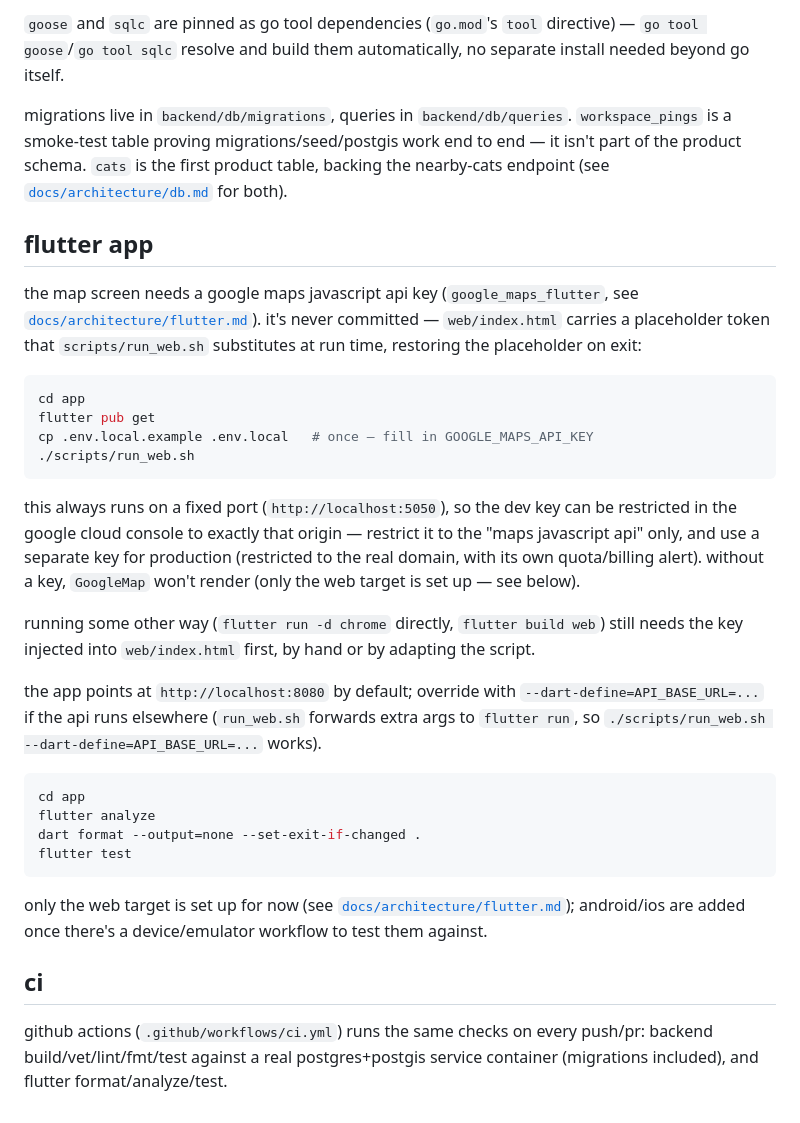
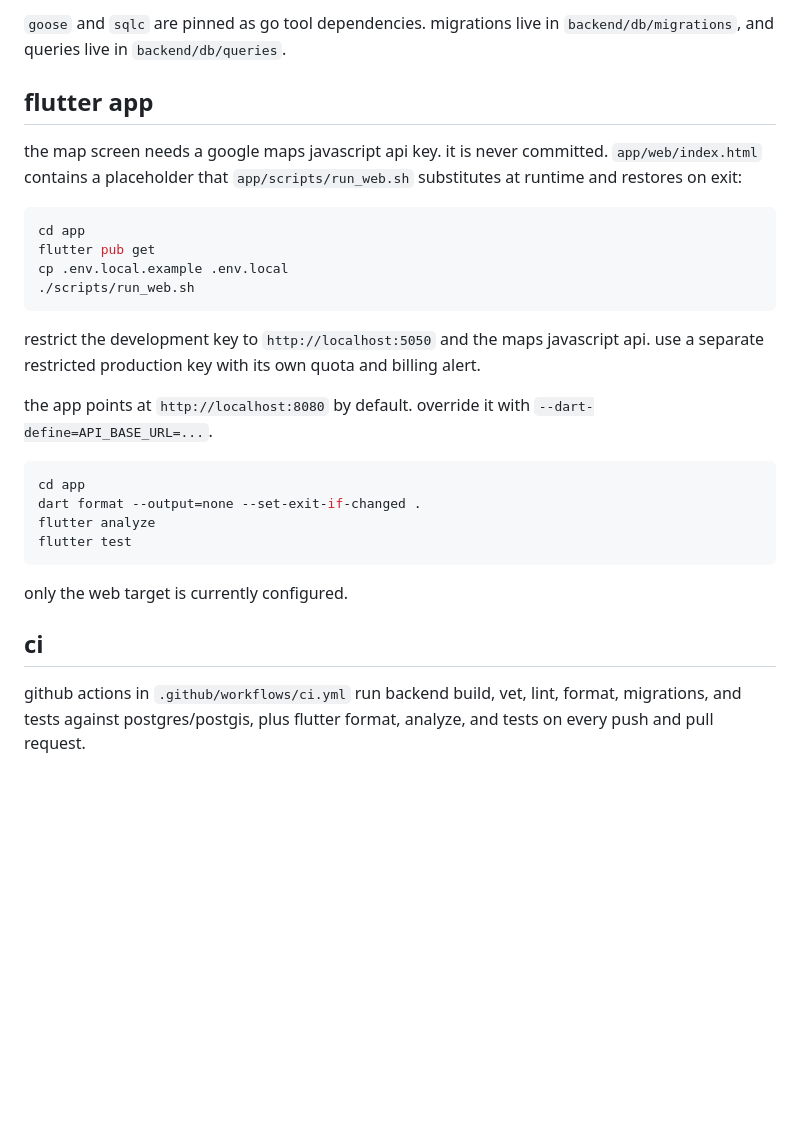
Before and after one commit to tekiristanbul/tekir, a Markdown page: README.md, the part around one of its changes. GitHub-like rendering; blank space fills up the shorter version.

````diff
--- a/README.md
+++ b/README.md
@@ -63,35 +79,31 @@ make sqlc            # regenerate query code after editing db/queries/*.sql
 ```
 
-`goose` and `sqlc` are pinned as go tool dependencies (`go.mod`'s `tool` directive) — `go tool goose`/`go tool sqlc` resolve and build them automatically, no separate install needed beyond go itself.
-
-migrations live in `backend/db/migrations`, queries in `backend/db/queries`. `workspace_pings` is a smoke-test table proving migrations/seed/postgis work end to end — it isn't part of the product schema. `cats` is the first product table, backing the nearby-cats endpoint (see [`docs/architecture/db.md`](docs/architecture/db.md) for both).
+`goose` and `sqlc` are pinned as go tool dependencies. migrations live in `backend/db/migrations`, and queries live in `backend/db/queries`.
 
 ## flutter app
 
-the map screen needs a google maps javascript api key (`google_maps_flutter`, see [`docs/architecture/flutter.md`](docs/architecture/flutter.md)). it's never committed — `web/index.html` carries a placeholder token that `scripts/run_web.sh` substitutes at run time, restoring the placeholder on exit:
+the map screen needs a google maps javascript api key. it is never committed. `app/web/index.html` contains a placeholder that `app/scripts/run_web.sh` substitutes at runtime and restores on exit:
 
 ```bash
 cd app
 flutter pub get
-cp .env.local.example .env.local   # once — fill in GOOGLE_MAPS_API_KEY
+cp .env.local.example .env.local
 ./scripts/run_web.sh
 ```
 
-this always runs on a fixed port (`http://localhost:5050`), so the dev key can be restricted in the google cloud console to exactly that origin — restrict it to the "maps javascript api" only, and use a separate key for production (restricted to the real domain, with its own quota/billing alert). without a key, `GoogleMap` won't render (only the web target is set up — see below).
+restrict the development key to `http://localhost:5050` and the maps javascript api. use a separate restricted production key with its own quota and billing alert.
 
-running some other way (`flutter run -d chrome` directly, `flutter build web`) still needs the key injected into `web/index.html` first, by hand or by adapting the script.
-
-the app points at `http://localhost:8080` by default; override with `--dart-define=API_BASE_URL=...` if the api runs elsewhere (`run_web.sh` forwards extra args to `flutter run`, so `./scripts/run_web.sh --dart-define=API_BASE_URL=...` works).
+the app points at `http://localhost:8080` by default. override it with `--dart-define=API_BASE_URL=...`.
 
 ```bash
 cd app
+dart format --output=none --set-exit-if-changed .
 flutter analyze
-dart format --output=none --set-exit-if-changed .
 flutter test
 ```
 
-only the web target is set up for now (see [`docs/architecture/flutter.md`](docs/architecture/flutter.md)); android/ios are added once there's a device/emulator workflow to test them against.
+only the web target is currently configured.
 
 ## ci
 
-github actions (`.github/workflows/ci.yml`) runs the same checks on every push/pr: backend build/vet/lint/fmt/test against a real postgres+postgis service container (migrations included), and flutter format/analyze/test.
+github actions in `.github/workflows/ci.yml` run backend build, vet, lint, format, migrations, and tests against postgres/postgis, plus flutter format, analyze, and tests on every push and pull request.
````
Also changed, not shown: other parts of README.md (+37 -21 lines).
